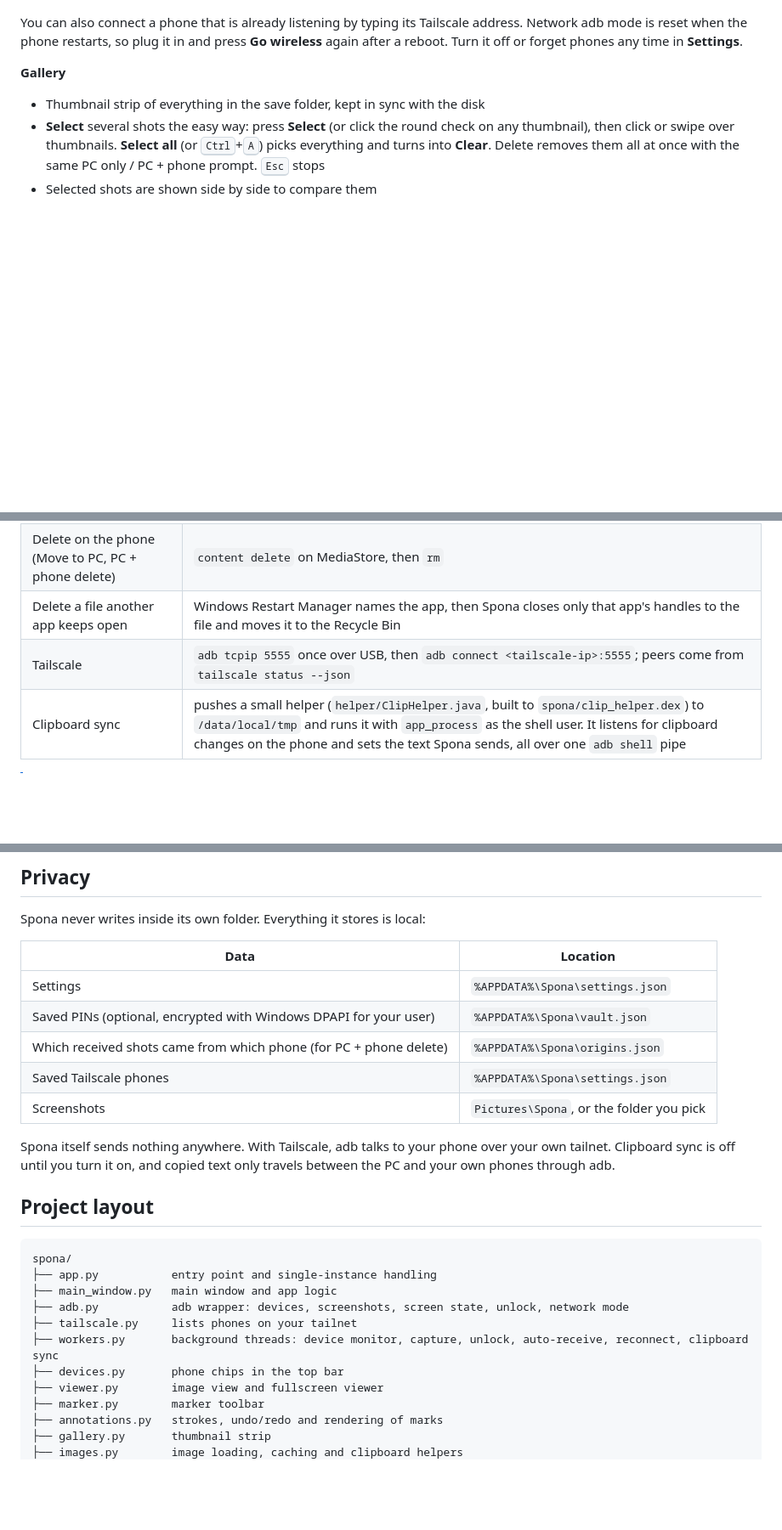
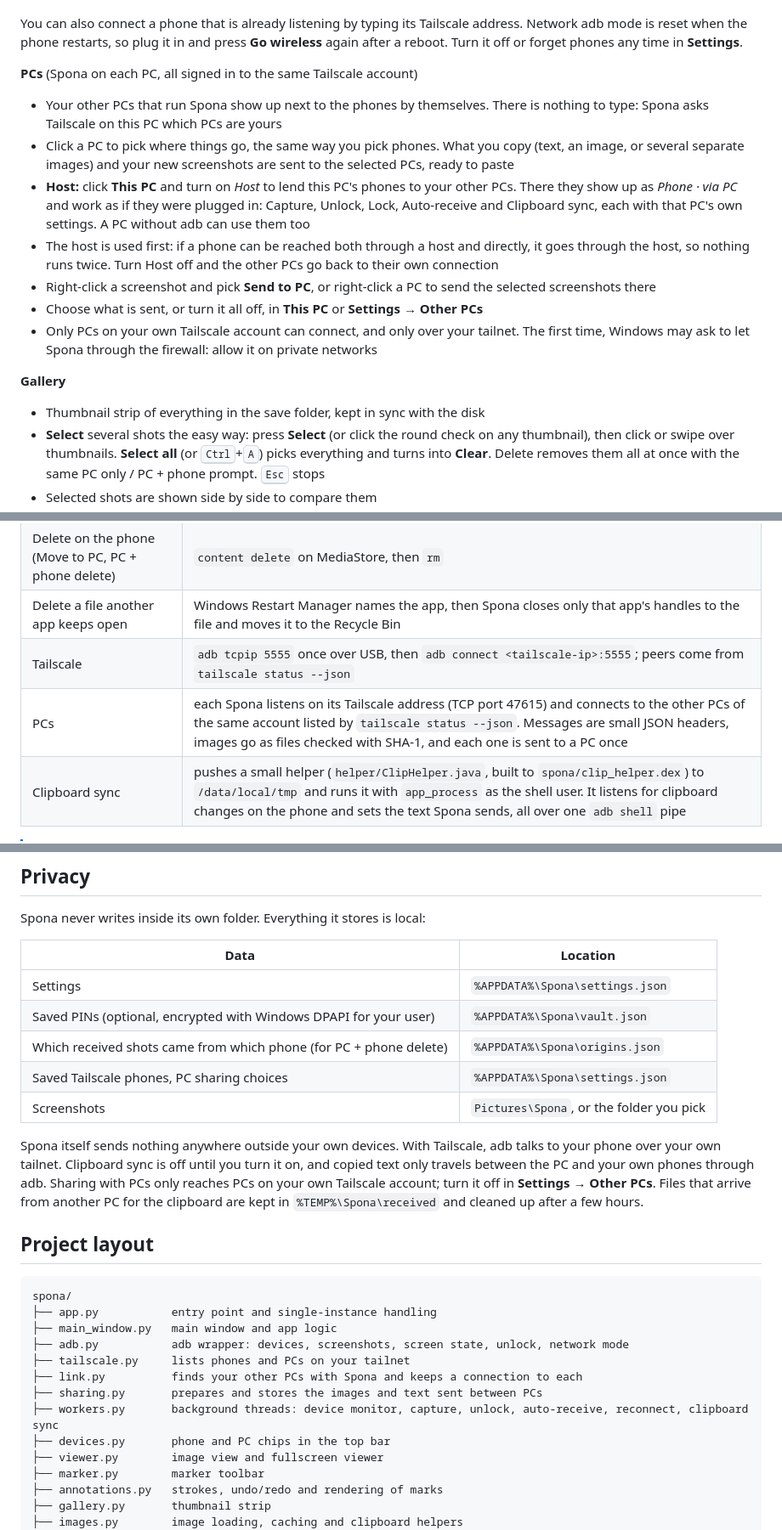
Before and after one commit to spixyy7/spona, a Markdown page: README.md, 3 parts joined by grey strips. Shown at 85% size. Drawn GitHub-style; blank space fills up the shorter version.

```diff
--- a/README.md
+++ b/README.md
@@ -43,6 +43,15 @@ A small, fast desktop app built on `adb`. Plug in a phone over USB, press <kbd>F
 4. Unplug the cable. The phone shows up as *Phone · Tailscale* and Spona reconnects it by itself whenever it is reachable
 
 You can also connect a phone that is already listening by typing its Tailscale address. Network adb mode is reset when the phone restarts, so plug it in and press **Go wireless** again after a reboot. Turn it off or forget phones any time in **Settings**.
+
+**PCs** (Spona on each PC, all signed in to the same Tailscale account)
+- Your other PCs that run Spona show up next to the phones by themselves. There is nothing to type: Spona asks Tailscale on this PC which PCs are yours
+- Click a PC to pick where things go, the same way you pick phones. What you copy (text, an image, or several separate images) and your new screenshots are sent to the selected PCs, ready to paste
+- **Host:** click **This PC** and turn on *Host* to lend this PC's phones to your other PCs. There they show up as *Phone · via PC* and work as if they were plugged in: Capture, Unlock, Lock, Auto-receive and Clipboard sync, each with that PC's own settings. A PC without adb can use them too
+- The host is used first: if a phone can be reached both through a host and directly, it goes through the host, so nothing runs twice. Turn Host off and the other PCs go back to their own connection
+- Right-click a screenshot and pick **Send to PC**, or right-click a PC to send the selected screenshots there
+- Choose what is sent, or turn it all off, in **This PC** or **Settings → Other PCs**
+- Only PCs on your own Tailscale account can connect, and only over your tailnet. The first time, Windows may ask to let Spona through the firewall: allow it on private networks
 
 **Gallery**
 - Thumbnail strip of everything in the save folder, kept in sync with the disk
@@ -142,6 +151,7 @@ Spona is a thin layer over standard `adb` commands:
 | Delete on the phone (Move to PC, PC + phone delete) | `content delete` on MediaStore, then `rm` |
 | Delete a file another app keeps open | Windows Restart Manager names the app, then Spona closes only that app's handles to the file and moves it to the Recycle Bin |
 | Tailscale | `adb tcpip 5555` once over USB, then `adb connect <tailscale-ip>:5555`; peers come from `tailscale status --json` |
+| PCs | each Spona listens on its Tailscale address (TCP port 47615) and connects to the other PCs of the same account listed by `tailscale status --json`. Messages are small JSON headers, images go as files checked with SHA-1, and each one is sent to a PC once |
 | Clipboard sync | pushes a small helper (`helper/ClipHelper.java`, built to `spona/clip_helper.dex`) to `/data/local/tmp` and runs it with `app_process` as the shell user. It listens for clipboard changes on the phone and sets the text Spona sends, all over one `adb shell` pipe |
 
 > [!NOTE]
@@ -156,10 +166,10 @@ Spona never writes inside its own folder. Everything it stores is local:
 | Settings | `%APPDATA%\Spona\settings.json` |
 | Saved PINs (optional, encrypted with Windows DPAPI for your user) | `%APPDATA%\Spona\vault.json` |
 | Which received shots came from which phone (for PC + phone delete) | `%APPDATA%\Spona\origins.json` |
-| Saved Tailscale phones | `%APPDATA%\Spona\settings.json` |
+| Saved Tailscale phones, PC sharing choices | `%APPDATA%\Spona\settings.json` |
 | Screenshots | `Pictures\Spona`, or the folder you pick |
 
-Spona itself sends nothing anywhere. With Tailscale, adb talks to your phone over your own tailnet. Clipboard sync is off until you turn it on, and copied text only travels between the PC and your own phones through adb.
+Spona itself sends nothing anywhere outside your own devices. With Tailscale, adb talks to your phone over your own tailnet. Clipboard sync is off until you turn it on, and copied text only travels between the PC and your own phones through adb. Sharing with PCs only reaches PCs on your own Tailscale account; turn it off in **Settings → Other PCs**. Files that arrive from another PC for the clipboard are kept in `%TEMP%\Spona\received` and cleaned up after a few hours.
 
 ## Project layout
 
@@ -168,9 +178,11 @@ spona/
 ├── app.py           entry point and single-instance handling
 ├── main_window.py   main window and app logic
 ├── adb.py           adb wrapper: devices, screenshots, screen state, unlock, network mode
-├── tailscale.py     lists phones on your tailnet
+├── tailscale.py     lists phones and PCs on your tailnet
+├── link.py          finds your other PCs with Spona and keeps a connection to each
+├── sharing.py       prepares and stores the images and text sent between PCs
 ├── workers.py       background threads: device monitor, capture, unlock, auto-receive, reconnect, clipboard sync
-├── devices.py       phone chips in the top bar
+├── devices.py       phone and PC chips in the top bar
 ├── viewer.py        image view and fullscreen viewer
 ├── marker.py        marker toolbar
 ├── annotations.py   strokes, undo/redo and rendering of marks
```
Also changed, not shown: other parts of README.md (+1 -1 lines), docs/screenshot.png, 12 other files.
